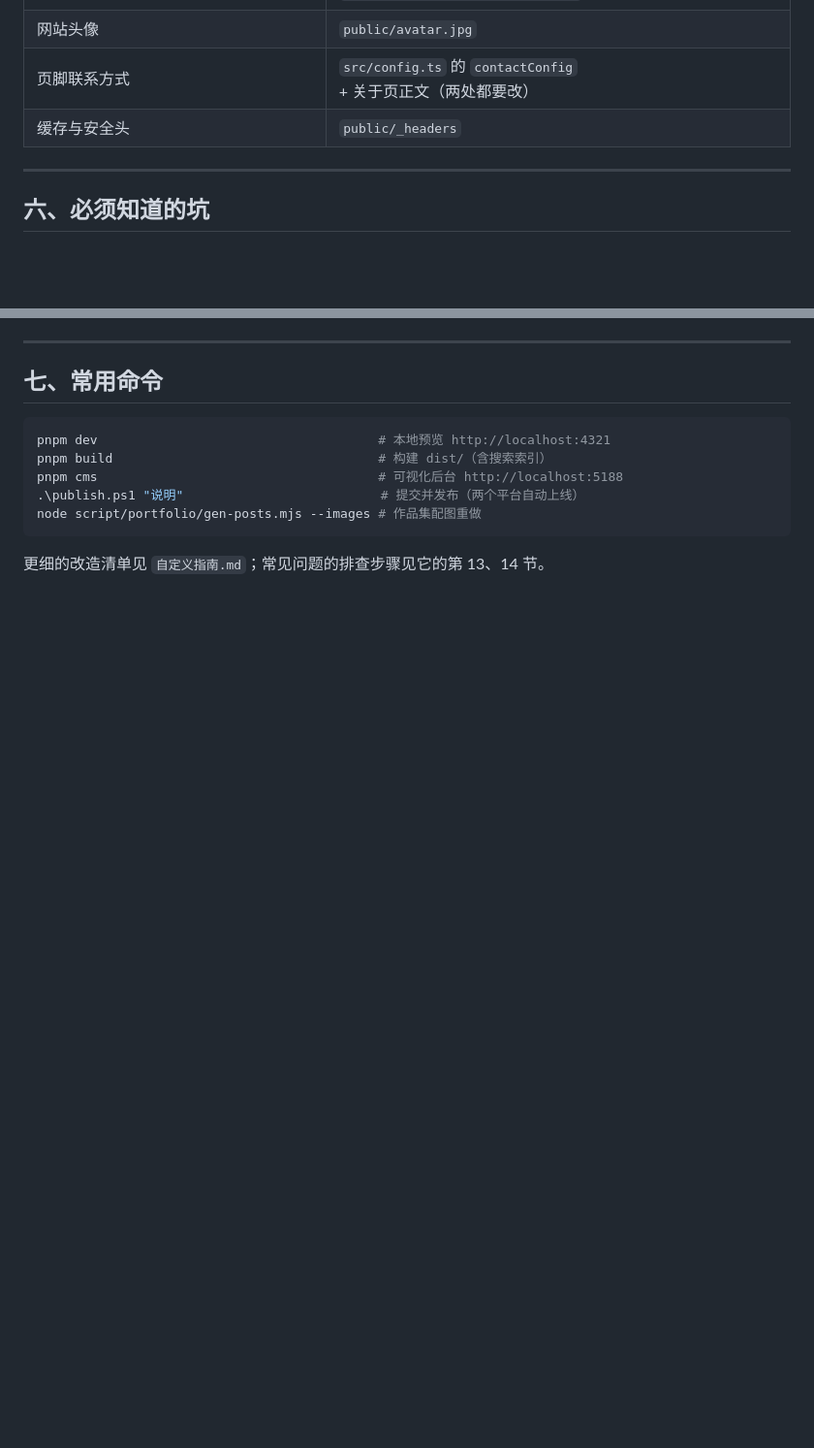
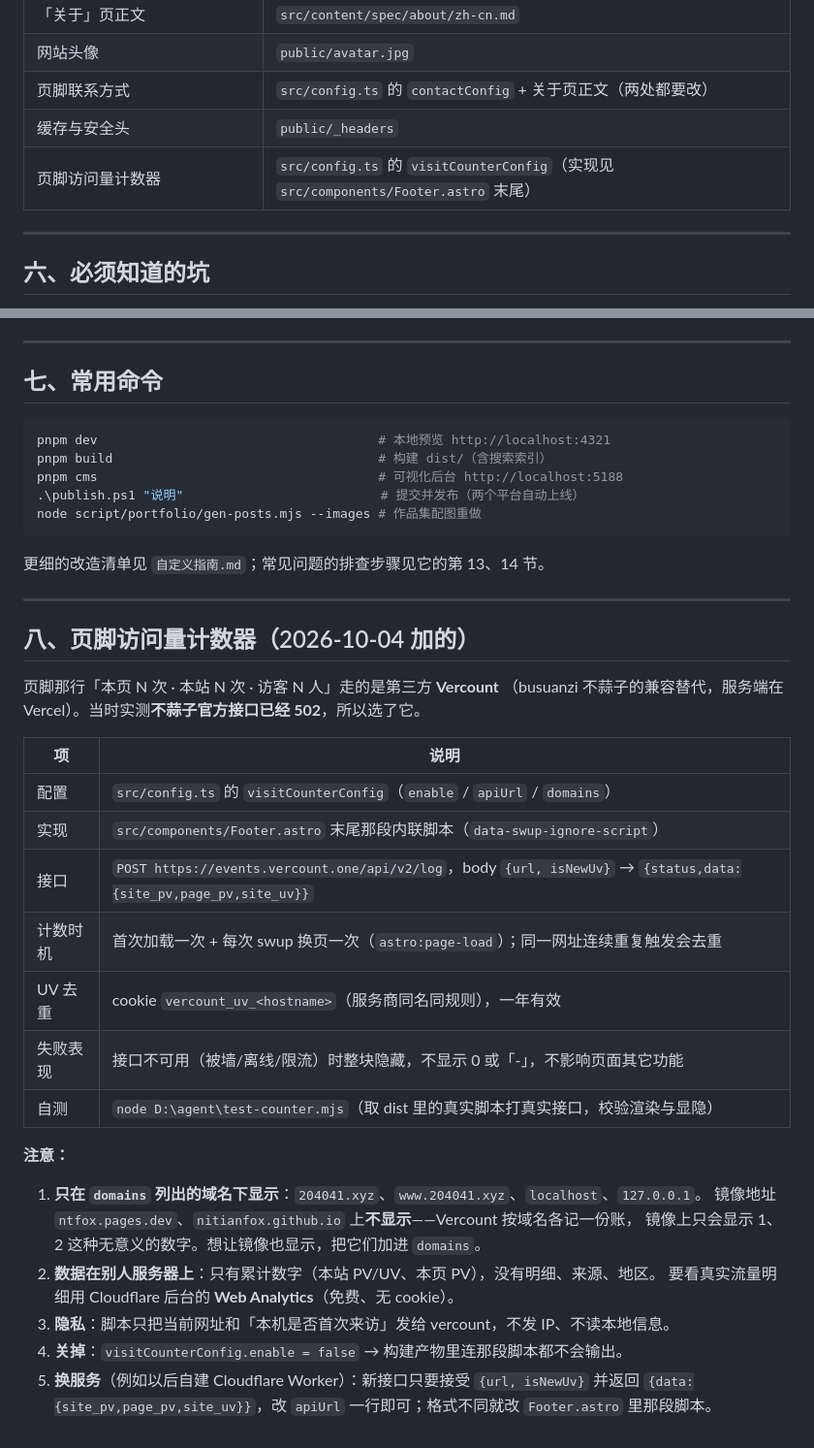
Before and after one commit to nitianfox/nitianfox.github.io, a Markdown page: 给AI的操作说明.md, 2 parts joined by grey strips. Shown at 97% size. GitHub-like rendering; blank space fills up the shorter version.

Commit message:
给AI的操作说明：补访问量计数器一节

````diff
--- a/给AI的操作说明.md
+++ b/给AI的操作说明.md
@@ -79,6 +79,7 @@ node script/portfolio/gen-boards.mjs           # 展板总览页
 | 网站头像 | `public/avatar.jpg` |
 | 页脚联系方式 | `src/config.ts` 的 `contactConfig` + 关于页正文（两处都要改） |
 | 缓存与安全头 | `public/_headers` |
+| 页脚访问量计数器 | `src/config.ts` 的 `visitCounterConfig`（实现见 `src/components/Footer.astro` 末尾） |
 
 ---
 
@@ -105,3 +106,32 @@ node script/portfolio/gen-posts.mjs --images # 作品集配图重做
 ```
 
 更细的改造清单见 `自定义指南.md`；常见问题的排查步骤见它的第 13、14 节。
+
+---
+
+## 八、页脚访问量计数器（2026-10-04 加的）
+
+页脚那行「本页 N 次 · 本站 N 次 · 访客 N 人」走的是第三方 **Vercount**
+（busuanzi 不蒜子的兼容替代，服务端在 Vercel）。当时实测**不蒜子官方接口已经 502**，所以选了它。
+
+| 项 | 说明 |
+| --- | --- |
+| 配置 | `src/config.ts` 的 `visitCounterConfig`（`enable` / `apiUrl` / `domains`） |
+| 实现 | `src/components/Footer.astro` 末尾那段内联脚本（`data-swup-ignore-script`） |
+| 接口 | `POST https://events.vercount.one/api/v2/log`，body `{url, isNewUv}` → `{status,data:{site_pv,page_pv,site_uv}}` |
+| 计数时机 | 首次加载一次 + 每次 swup 换页一次（`astro:page-load`）；同一网址连续重复触发会去重 |
+| UV 去重 | cookie `vercount_uv_<hostname>`（服务商同名同规则），一年有效 |
+| 失败表现 | 接口不可用（被墙/离线/限流）时整块隐藏，不显示 0 或「-」，不影响页面其它功能 |
+| 自测 | `node D:\agent\test-counter.mjs`（取 dist 里的真实脚本打真实接口，校验渲染与显隐） |
+
+**注意：**
+
+1. **只在 `domains` 列出的域名下显示**：`204041.xyz`、`www.204041.xyz`、`localhost`、`127.0.0.1`。
+   镜像地址 `ntfox.pages.dev`、`nitianfox.github.io` 上**不显示**——Vercount 按域名各记一份账，
+   镜像上只会显示 1、2 这种无意义的数字。想让镜像也显示，把它们加进 `domains`。
+2. **数据在别人服务器上**：只有累计数字（本站 PV/UV、本页 PV），没有明细、来源、地区。
+   要看真实流量明细用 Cloudflare 后台的 **Web Analytics**（免费、无 cookie）。
+3. **隐私**：脚本只把当前网址和「本机是否首次来访」发给 vercount，不发 IP、不读本地信息。
+4. **关掉**：`visitCounterConfig.enable = false` → 构建产物里连那段脚本都不会输出。
+5. **换服务**（例如以后自建 Cloudflare Worker）：新接口只要接受 `{url, isNewUv}` 并返回
+   `{data:{site_pv,page_pv,site_uv}}`，改 `apiUrl` 一行即可；格式不同就改 `Footer.astro` 里那段脚本。
````
